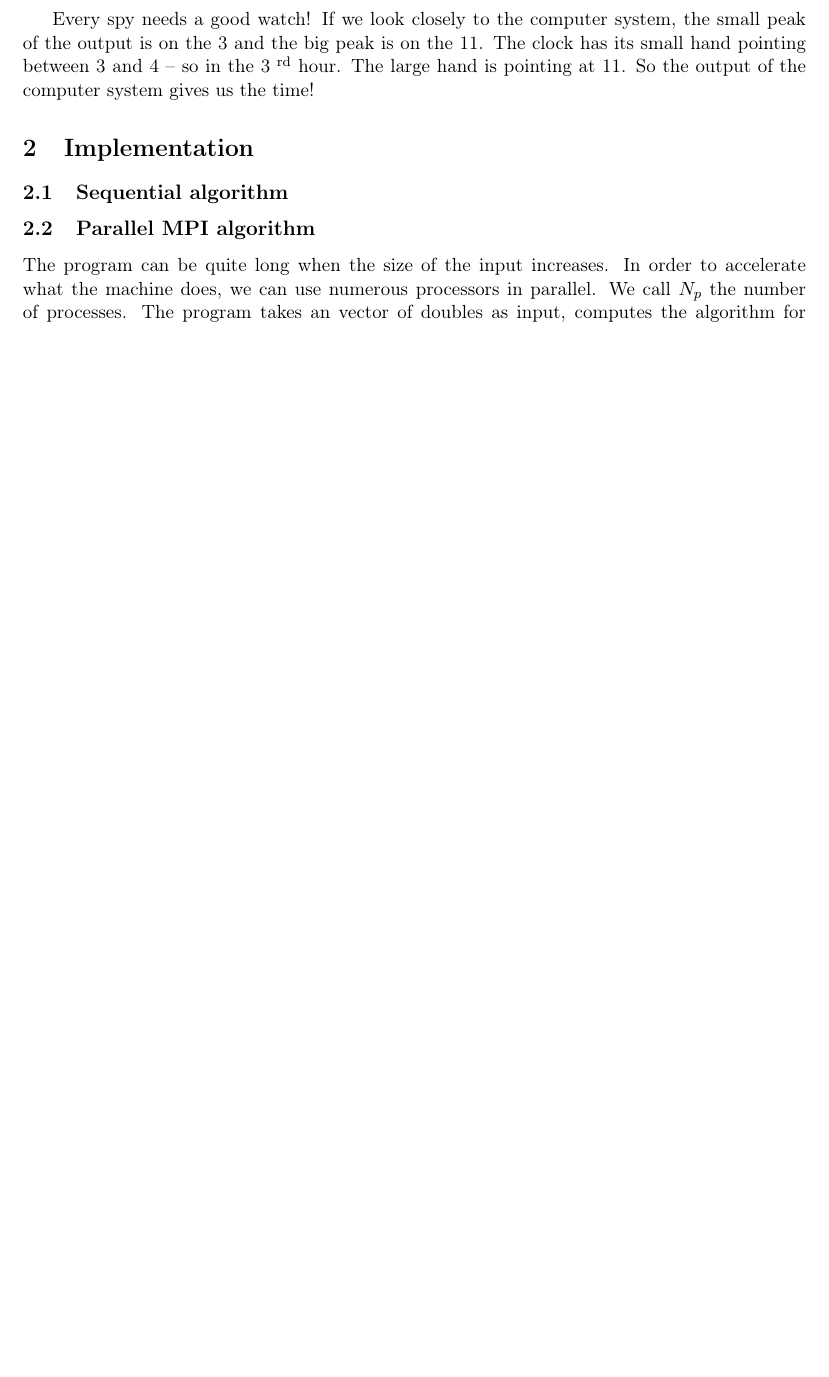
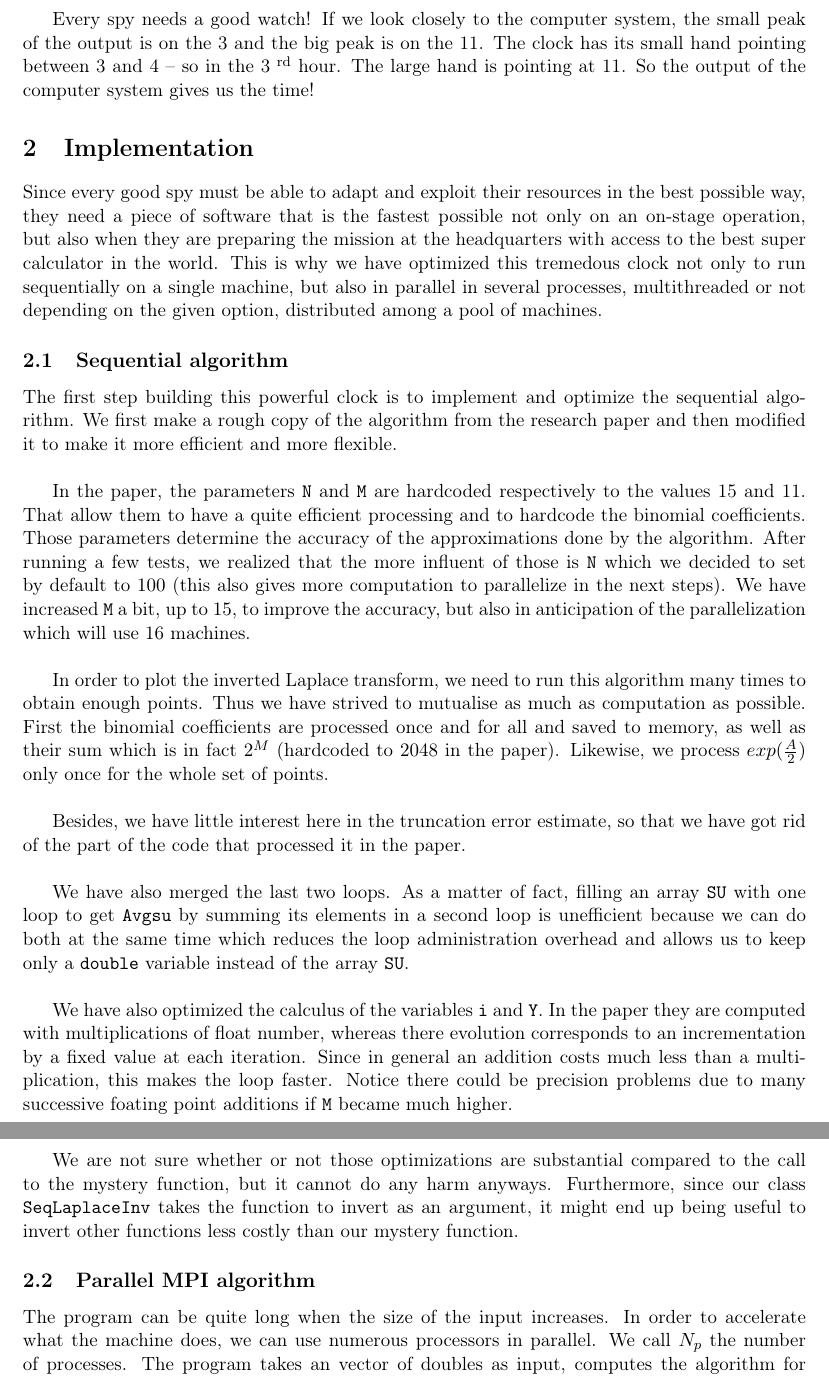
Before and after one commit to cdessez/ClassifiedAssignment, a LaTeX document (report/report.tex): part of page 3 of 7 before the commit and two parts of pages 3 and 4 of 7 after it, the two joined at a grey line, cut so that both start at the same text, the shorter picture padded with empty space. Compiled offline with pdfLaTeX.

Commit message:
Report: part on the opitmization of the sequential algorithm

```diff
--- a/report/report.tex
+++ b/report/report.tex
@@ -56,7 +56,23 @@ Every spy needs a good watch! If we look closely to the computer system, the sma
 
 \section{Implementation}
 
+Since every good spy must be able to adapt and exploit their resources in the best possible way, they need a piece of software that is the fastest possible not only on an on-stage operation, but also when they are preparing the mission at the headquarters with access to the best super calculator in the world. This is why we have optimized this tremedous clock not only to run sequentially on a single machine, but also in parallel in several processes, multithreaded or not depending on the given option, distributed among a pool of machines.
+
 \subsection{Sequential algorithm}
+
+The first step building this powerful clock is to implement and optimize the sequential algorithm. We first make a rough copy of the algorithm from the research paper and then modified it to make it more efficient and more flexible.\\
+
+In the paper, the parameters \verb_N_ and \verb_M_ are hardcoded respectively to the values 15 and 11. That allow them to have a quite efficient processing and to hardcode the binomial coefficients. Those parameters determine the accuracy of the approximations done by the algorithm. After running a few tests, we realized that the more influent of those is \verb_N_ which we decided to set by default to $100$ (this also gives more computation to parallelize in the next steps). We have increased \verb_M_ a bit, up to $15$, to improve the accuracy, but also in anticipation of the parallelization which will use 16 machines.\\
+
+In order to plot the inverted Laplace transform, we need to run this algorithm many times to obtain enough points. Thus we have strived to mutualise as much as computation as possible. First the binomial coefficients are processed once and for all and saved to memory, as well as their sum which is in fact $2^M$ (hardcoded to $2048$ in the paper). Likewise, we process $exp(\frac{A}{2})$ only once for the whole set of points.\\
+
+Besides, we have little interest here in the truncation error estimate, so that we have got rid of the part of the code that processed it in the paper.\\
+
+We have also merged the last two loops. As a matter of fact, filling an array \verb_SU_ with one loop to get \verb_Avgsu_ by summing its elements in a second loop is unefficient because we can do both at the same time which reduces the loop administration overhead and allows us to keep only a \verb_double_ variable instead of the array \verb_SU_.\\
+
+We have also optimized the calculus of the variables \verb_i_ and \verb_Y_. In the paper they are computed with multiplications of float number, whereas there evolution corresponds to an incrementation by a fixed value at each iteration. Since in general an addition costs much less than a multiplication, this makes the loop faster. Notice there could be precision problems due to many successive foating point additions if \verb_M_ became much higher.\\
+
+We are not sure whether or not those optimizations are substantial compared to the call to the mystery function, but it cannot do any harm anyways. Furthermore, since our class \verb_SeqLaplaceInv_ takes the function to invert as an argument, it might end up being useful to invert other functions less costly than our mystery function.
 
 \subsection{Parallel MPI algorithm}
 
```
